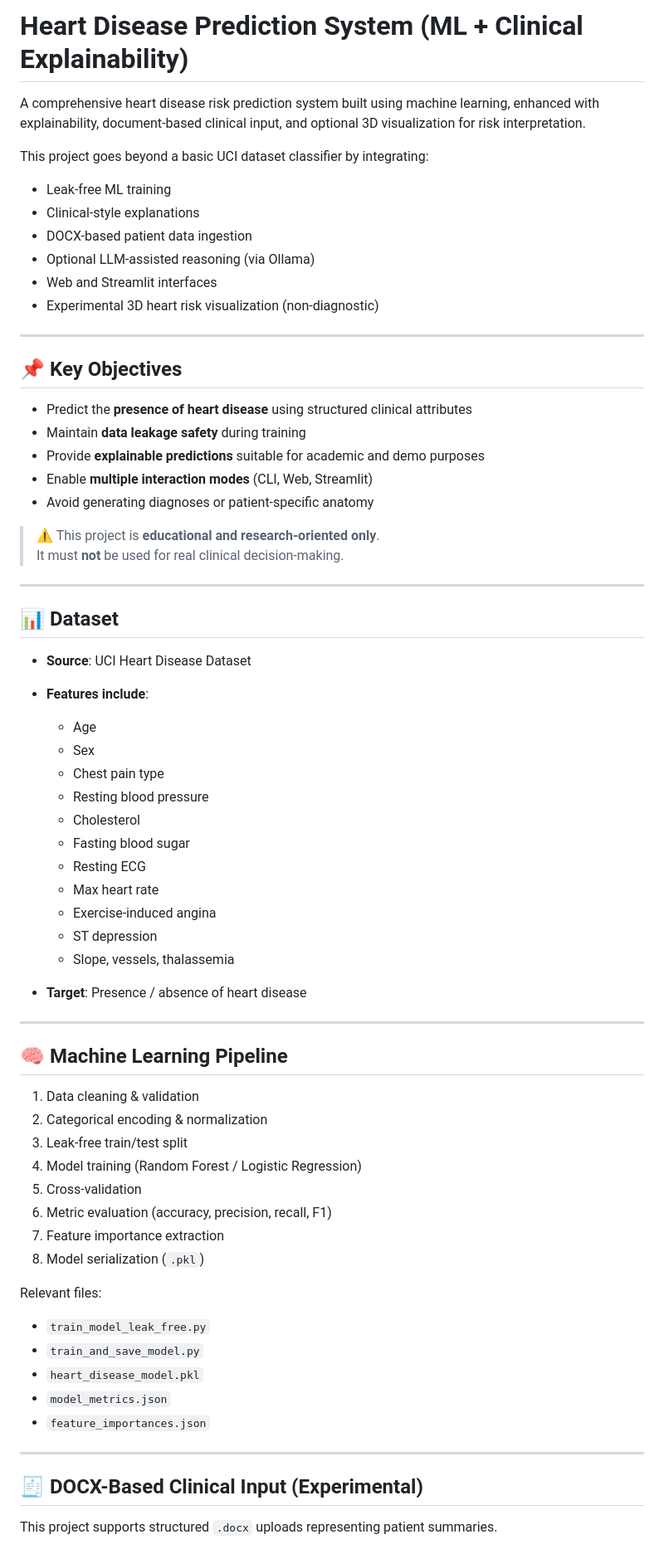
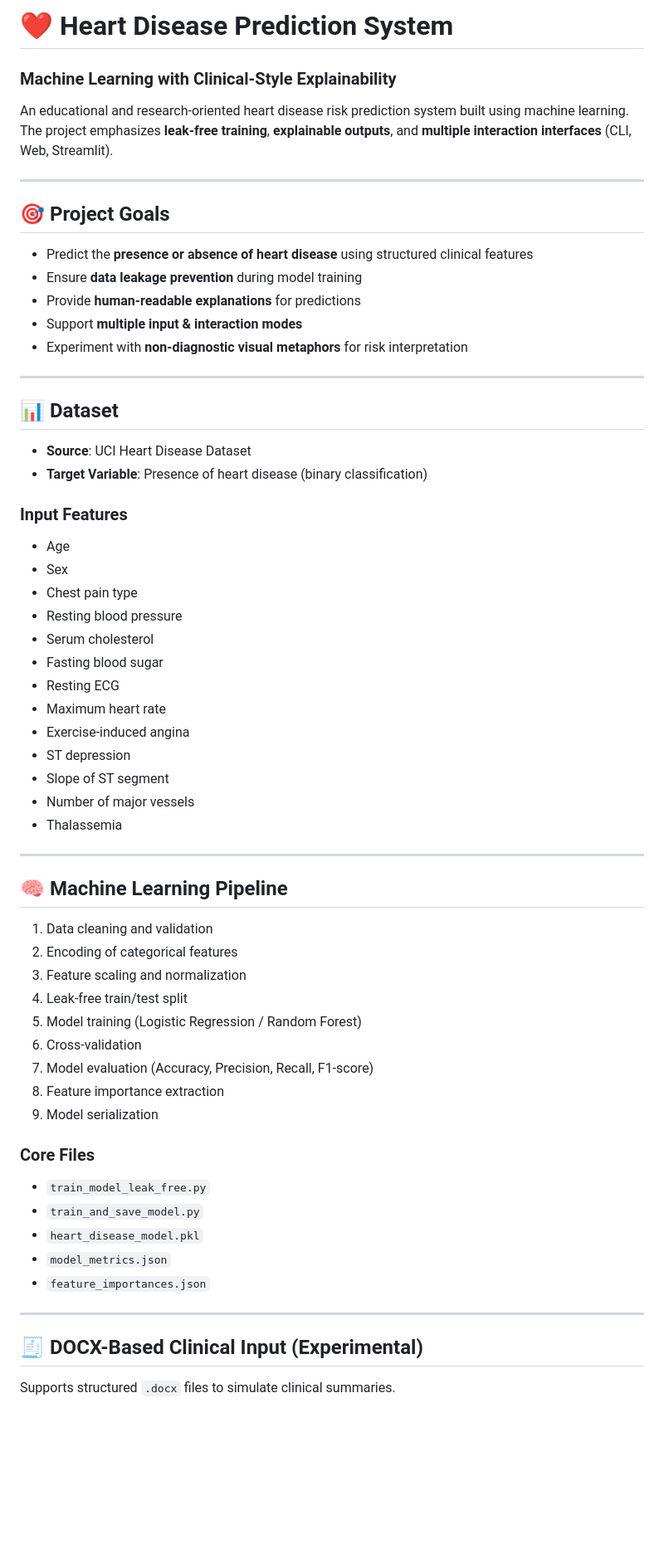
Before and after one commit to Kvvvvvvvvv/heart_disease_prediction, a Markdown page: readme.md, the part around one of its changes. Shown at 83% size. Drawn GitHub-style; blank space fills up the shorter version.

Commit message:
README.md
Updated the README to enhance clarity and improve formatting, including project goals, input features, and application interfaces.

```diff
--- a/readme.md
+++ b/readme.md
@@ -1,62 +1,57 @@
-# Heart Disease Prediction System (ML + Clinical Explainability)
+# ❤️ Heart Disease Prediction System
+### Machine Learning with Clinical-Style Explainability
 
-A comprehensive heart disease risk prediction system built using machine learning, enhanced with explainability, document-based clinical input, and optional 3D visualization for risk interpretation.
+An educational and research-oriented heart disease risk prediction system built using machine learning.
+The project emphasizes **leak-free training**, **explainable outputs**, and **multiple interaction interfaces** (CLI, Web, Streamlit).
 
-This project goes beyond a basic UCI dataset classifier by integrating:
-- Leak-free ML training
-- Clinical-style explanations
-- DOCX-based patient data ingestion
-- Optional LLM-assisted reasoning (via Ollama)
-- Web and Streamlit interfaces
-- Experimental 3D heart risk visualization (non-diagnostic)
 
 ---
 
-## 📌 Key Objectives
+## 🎯 Project Goals
 
-- Predict the **presence of heart disease** using structured clinical attributes
-- Maintain **data leakage safety** during training
-- Provide **explainable predictions** suitable for academic and demo purposes
-- Enable **multiple interaction modes** (CLI, Web, Streamlit)
-- Avoid generating diagnoses or patient-specific anatomy
-
-> ⚠️ This project is **educational and research-oriented only**.
-> It must **not** be used for real clinical decision-making.
+- Predict the **presence or absence of heart disease** using structured clinical features
+- Ensure **data leakage prevention** during model training
+- Provide **human-readable explanations** for predictions
+- Support **multiple input & interaction modes**
+- Experiment with **non-diagnostic visual metaphors** for risk interpretation
 
 ---
 
 ## 📊 Dataset
 
 - **Source**: UCI Heart Disease Dataset
-- **Features include**:
-  - Age
-  - Sex
-  - Chest pain type
-  - Resting blood pressure
-  - Cholesterol
-  - Fasting blood sugar
-  - Resting ECG
-  - Max heart rate
-  - Exercise-induced angina
-  - ST depression
-  - Slope, vessels, thalassemia
+- **Target Variable**: Presence of heart disease (binary classification)
 
-- **Target**: Presence / absence of heart disease
+### Input Features
+- Age
+- Sex
+- Chest pain type
+- Resting blood pressure
+- Serum cholesterol
+- Fasting blood sugar
+- Resting ECG
+- Maximum heart rate
+- Exercise-induced angina
+- ST depression
+- Slope of ST segment
+- Number of major vessels
+- Thalassemia
 
 ---
 
 ## 🧠 Machine Learning Pipeline
 
-1. Data cleaning & validation
-2. Categorical encoding & normalization
-3. Leak-free train/test split
-4. Model training (Random Forest / Logistic Regression)
-5. Cross-validation
-6. Metric evaluation (accuracy, precision, recall, F1)
-7. Feature importance extraction
-8. Model serialization (`.pkl`)
+1. Data cleaning and validation
+2. Encoding of categorical features
+3. Feature scaling and normalization
+4. Leak-free train/test split
+5. Model training (Logistic Regression / Random Forest)
+6. Cross-validation
+7. Model evaluation (Accuracy, Precision, Recall, F1-score)
+8. Feature importance extraction
+9. Model serialization
 
-Relevant files:
+### Core Files
 - `train_model_leak_free.py`
 - `train_and_save_model.py`
 - `heart_disease_model.pkl`
@@ -67,5 +62,5 @@ Relevant files:
 
 ## 🧾 DOCX-Based Clinical Input (Experimental)
 
-This project supports structured `.docx` uploads representing patient summaries.
+Supports structured `.docx` files to simulate clinical summaries.
 
```
Also changed, not shown: other parts of readme.md (+68 -32 lines).
